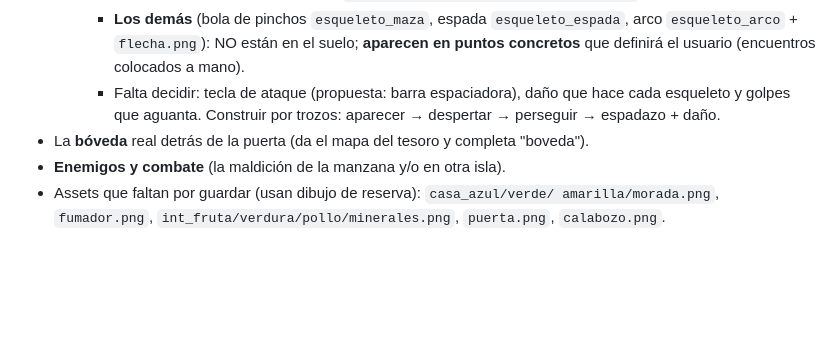
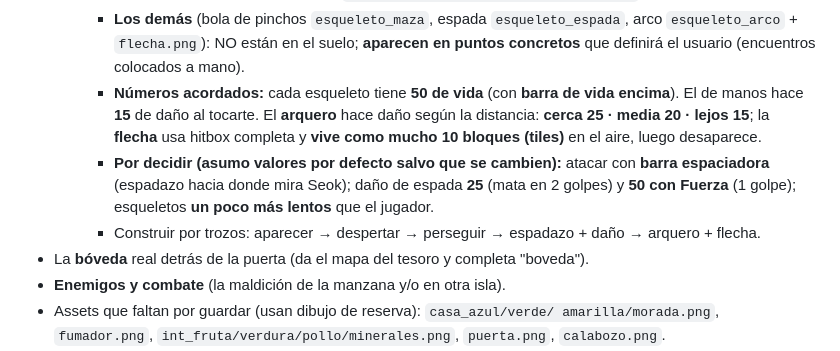
Before and after one commit to danielpoza/MMP, a Markdown page: docs/BASE-DE-CONOCIMIENTO.md, the part around the change. Drawn GitHub-style; blank space fills up the shorter version.

Commit message:
Numeros del combate acordados (nota en la base de conocimiento)
- Esqueletos: 50 de vida con barra encima. Manos: 15 de dano al tocar.
- Arquero: dano por distancia (cerca 25 / media 20 / lejos 15); flecha con
  hitbox completa y alcance maximo 10 tiles.
- Defaults asumidos: atacar con barra espaciadora; espada 25 (50 con Fuerza);
  esqueletos algo mas lentos que el jugador.

Co-Authored-By: Claude Opus 4.8 <noreply@anthropic.com>
Claude-Session: https://claude.ai/code/session_01CjEbB6cyGeZWi8vtYWUJr4

```diff
--- a/docs/BASE-DE-CONOCIMIENTO.md
+++ b/docs/BASE-DE-CONOCIMIENTO.md
@@ -228,9 +228,17 @@ Menú/volver: **Esc** · Avanzar diálogo: **Enter** · Junto a la puerta escond
     - **Los demás** (bola de pinchos `esqueleto_maza`, espada `esqueleto_espada`,
       arco `esqueleto_arco` + `flecha.png`): NO están en el suelo; **aparecen en
       puntos concretos** que definirá el usuario (encuentros colocados a mano).
-    - Falta decidir: tecla de ataque (propuesta: barra espaciadora), daño que hace
-      cada esqueleto y golpes que aguanta. Construir por trozos: aparecer → despertar
-      → perseguir → espadazo + daño.
+    - **Números acordados:** cada esqueleto tiene **50 de vida** (con **barra de
+      vida encima**). El de manos hace **15** de daño al tocarte. El **arquero**
+      hace daño según la distancia: **cerca 25 · media 20 · lejos 15**; la
+      **flecha** usa hitbox completa y **vive como mucho 10 bloques (tiles)** en el
+      aire, luego desaparece.
+    - **Por decidir (asumo valores por defecto salvo que se cambien):** atacar con
+      **barra espaciadora** (espadazo hacia donde mira Seok); daño de espada **25**
+      (mata en 2 golpes) y **50 con Fuerza** (1 golpe); esqueletos **un poco más
+      lentos** que el jugador.
+    - Construir por trozos: aparecer → despertar → perseguir → espadazo + daño →
+      arquero + flecha.
 - La **bóveda** real detrás de la puerta (da el mapa del tesoro y completa "boveda").
 - **Enemigos y combate** (la maldición de la manzana y/o en otra isla).
 - Assets que faltan por guardar (usan dibujo de reserva): `casa_azul/verde/
```
